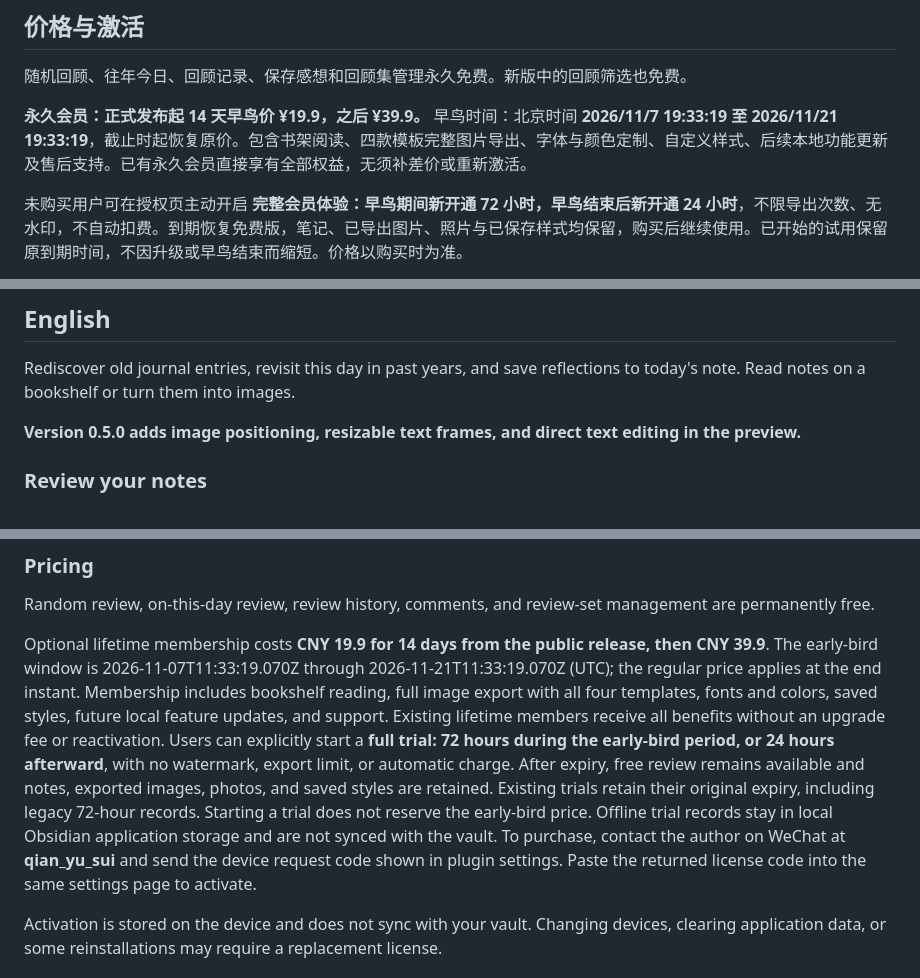
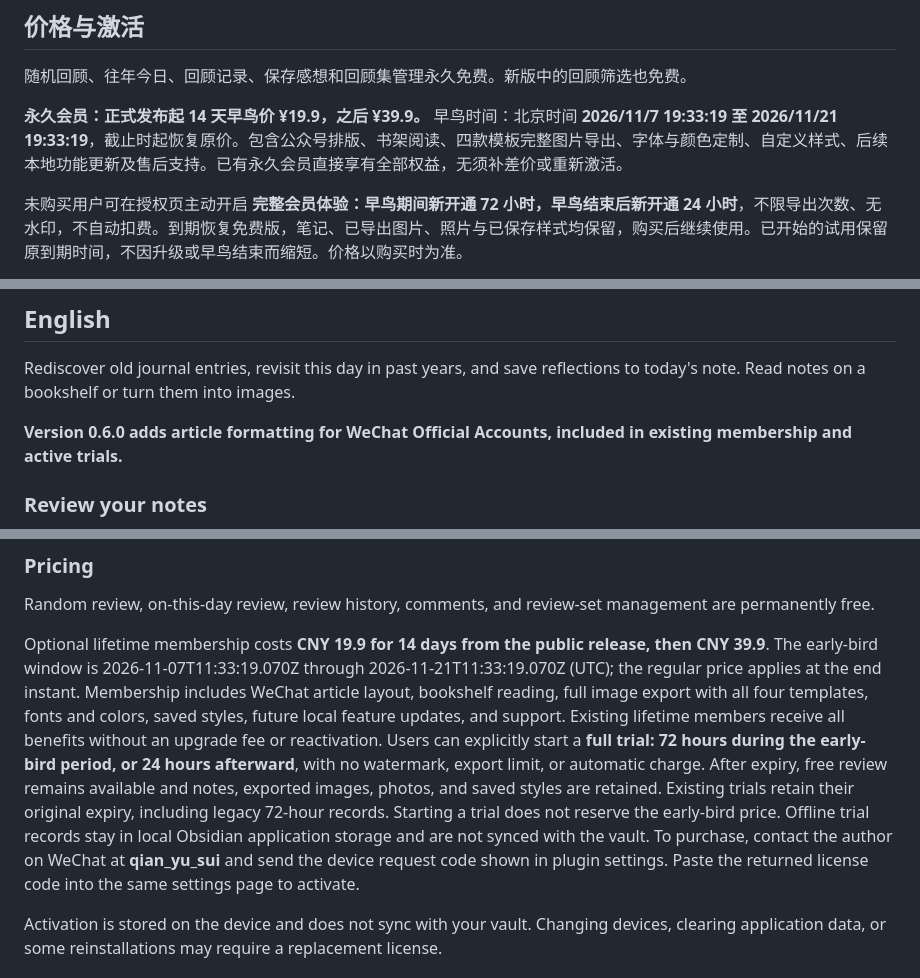
Before and after one commit to Tangerine-Cat888/zhaohua-xishi, a Markdown page: README.md, 3 parts joined by grey strips. Rendered like a GitHub page.

```diff
--- a/README.md
+++ b/README.md
@@ -111,7 +130,7 @@
 
 随机回顾、往年今日、回顾记录、保存感想和回顾集管理永久免费。新版中的回顾筛选也免费。
 
-**永久会员：正式发布起 14 天早鸟价 ¥19.9，之后 ¥39.9。** 早鸟时间：北京时间 **2026/11/7 19:33:19 至 2026/11/21 19:33:19**，截止时起恢复原价。包含书架阅读、四款模板完整图片导出、字体与颜色定制、自定义样式、后续本地功能更新及售后支持。已有永久会员直接享有全部权益，无须补差价或重新激活。
+**永久会员：正式发布起 14 天早鸟价 ¥19.9，之后 ¥39.9。** 早鸟时间：北京时间 **2026/11/7 19:33:19 至 2026/11/21 19:33:19**，截止时起恢复原价。包含公众号排版、书架阅读、四款模板完整图片导出、字体与颜色定制、自定义样式、后续本地功能更新及售后支持。已有永久会员直接享有全部权益，无须补差价或重新激活。
 
 未购买用户可在授权页主动开启 **完整会员体验：早鸟期间新开通 72 小时，早鸟结束后新开通 24 小时**，不限导出次数、无水印，不自动扣费。到期恢复免费版，笔记、已导出图片、照片与已保存样式均保留，购买后继续使用。已开始的试用保留原到期时间，不因升级或早鸟结束而缩短。价格以购买时为准。
 
@@ -161,7 +180,7 @@
 
 Rediscover old journal entries, revisit this day in past years, and save reflections to today's note. Read notes on a bookshelf or turn them into images.
 
-**Version 0.5.0 adds image positioning, resizable text frames, and direct text editing in the preview.**
+**Version 0.6.0 adds article formatting for WeChat Official Accounts, included in existing membership and active trials.**
 
 ### Review your notes
 
@@ -238,7 +267,7 @@ On first export, click to download approximately 53 MB of fonts and images from
 
 Random review, on-this-day review, review history, comments, and review-set management are permanently free.
 
-Optional lifetime membership costs **CNY 19.9 for 14 days from the public release, then CNY 39.9**. The early-bird window is 2026-11-07T11:33:19.070Z through 2026-11-21T11:33:19.070Z (UTC); the regular price applies at the end instant. Membership includes bookshelf reading, full image export with all four templates, fonts and colors, saved styles, future local feature updates, and support. Existing lifetime members receive all benefits without an upgrade fee or reactivation. Users can explicitly start a **full trial: 72 hours during the early-bird period, or 24 hours afterward**, with no watermark, export limit, or automatic charge. After expiry, free review remains available and notes, exported images, photos, and saved styles are retained. Existing trials retain their original expiry, including legacy 72-hour records. Starting a trial does not reserve the early-bird price. Offline trial records stay in local Obsidian application storage and are not synced with the vault. To purchase, contact the author on WeChat at **qian_yu_sui** and send the device request code shown in plugin settings. Paste the returned license code into the same settings page to activate.
+Optional lifetime membership costs **CNY 19.9 for 14 days from the public release, then CNY 39.9**. The early-bird window is 2026-11-07T11:33:19.070Z through 2026-11-21T11:33:19.070Z (UTC); the regular price applies at the end instant. Membership includes WeChat article layout, bookshelf reading, full image export with all four templates, fonts and colors, saved styles, future local feature updates, and support. Existing lifetime members receive all benefits without an upgrade fee or reactivation. Users can explicitly start a **full trial: 72 hours during the early-bird period, or 24 hours afterward**, with no watermark, export limit, or automatic charge. After expiry, free review remains available and notes, exported images, photos, and saved styles are retained. Existing trials retain their original expiry, including legacy 72-hour records. Starting a trial does not reserve the early-bird price. Offline trial records stay in local Obsidian application storage and are not synced with the vault. To purchase, contact the author on WeChat at **qian_yu_sui** and send the device request code shown in plugin settings. Paste the returned license code into the same settings page to activate.
 
 Activation is stored on the device and does not sync with your vault. Changing devices, clearing application data, or some reinstallations may require a replacement license.
 
```
Also changed, not shown: other parts of README.md (+31 -2 lines), CHANGELOG.md (+8 -0 lines), PRIVACY.md (+3 -1 lines), docs/RELEASE-0.6.0.md (added, +14 -0 lines), docs/WECHAT-LAYOUT.md (added, +40 -0 lines), docs/images/wechat-layout-v060.png (added), docs/images/wechat-palette-v060.png (added), 3 other files.
